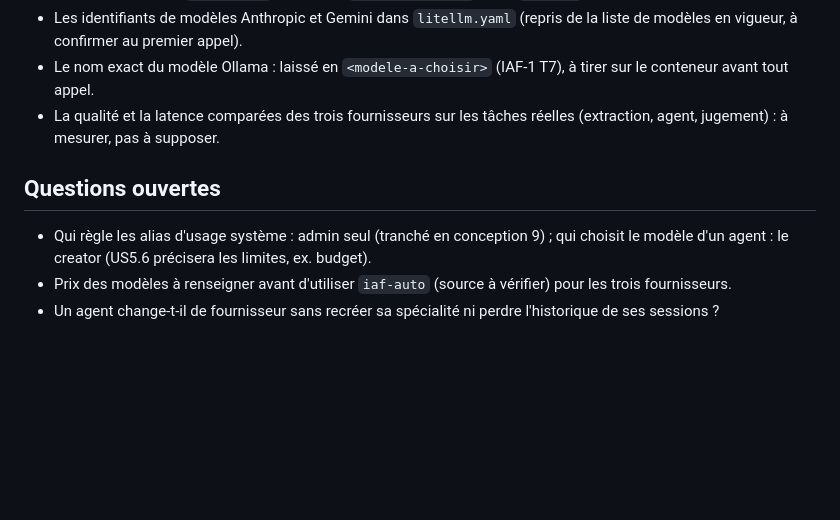
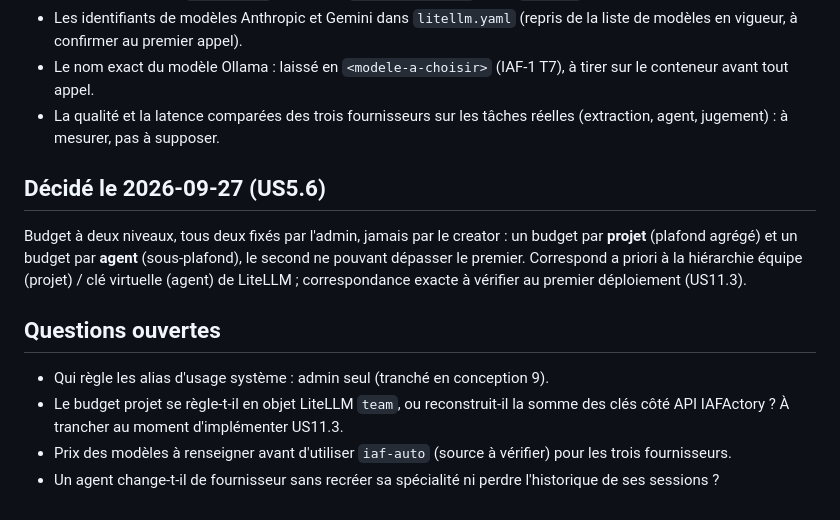
Before and after one commit to GLCH/IAFActory, a Markdown page: docs/adr/0004-passerelle-llm.md, the part around the change. Rendered like a GitHub page; blank space fills up the shorter version.

```diff
--- a/docs/adr/0004-passerelle-llm.md
+++ b/docs/adr/0004-passerelle-llm.md
@@ -52,8 +52,13 @@ Avec Jev activé, un résumé de la requête (jusqu'à 8 messages de 2000 caract
 - Le nom exact du modèle Ollama : laissé en `<modele-a-choisir>` (IAF-1 T7), à tirer sur le conteneur avant tout appel.
 - La qualité et la latence comparées des trois fournisseurs sur les tâches réelles (extraction, agent, jugement) : à mesurer, pas à supposer.
 
+## Décidé le 2026-09-27 (US5.6)
+
+Budget à deux niveaux, tous deux fixés par l'admin, jamais par le creator : un budget par **projet** (plafond agrégé) et un budget par **agent** (sous-plafond), le second ne pouvant dépasser le premier. Correspond a priori à la hiérarchie équipe (projet) / clé virtuelle (agent) de LiteLLM ; correspondance exacte à vérifier au premier déploiement (US11.3).
+
 ## Questions ouvertes
 
-- Qui règle les alias d'usage système : admin seul (tranché en conception 9) ; qui choisit le modèle d'un agent : le creator (US5.6 précisera les limites, ex. budget).
+- Qui règle les alias d'usage système : admin seul (tranché en conception 9).
+- Le budget projet se règle-t-il en objet LiteLLM `team`, ou reconstruit-il la somme des clés côté API IAFActory ? À trancher au moment d'implémenter US11.3.
 - Prix des modèles à renseigner avant d'utiliser `iaf-auto` (source à vérifier) pour les trois fournisseurs.
 - Un agent change-t-il de fournisseur sans recréer sa spécialité ni perdre l'historique de ses sessions ?
```
Also changed, not shown: docs/design/conception.md (+4 -3 lines), docs/epics/EPIC-IAF-E11-passerelle-llm.md (+3 -4 lines).
